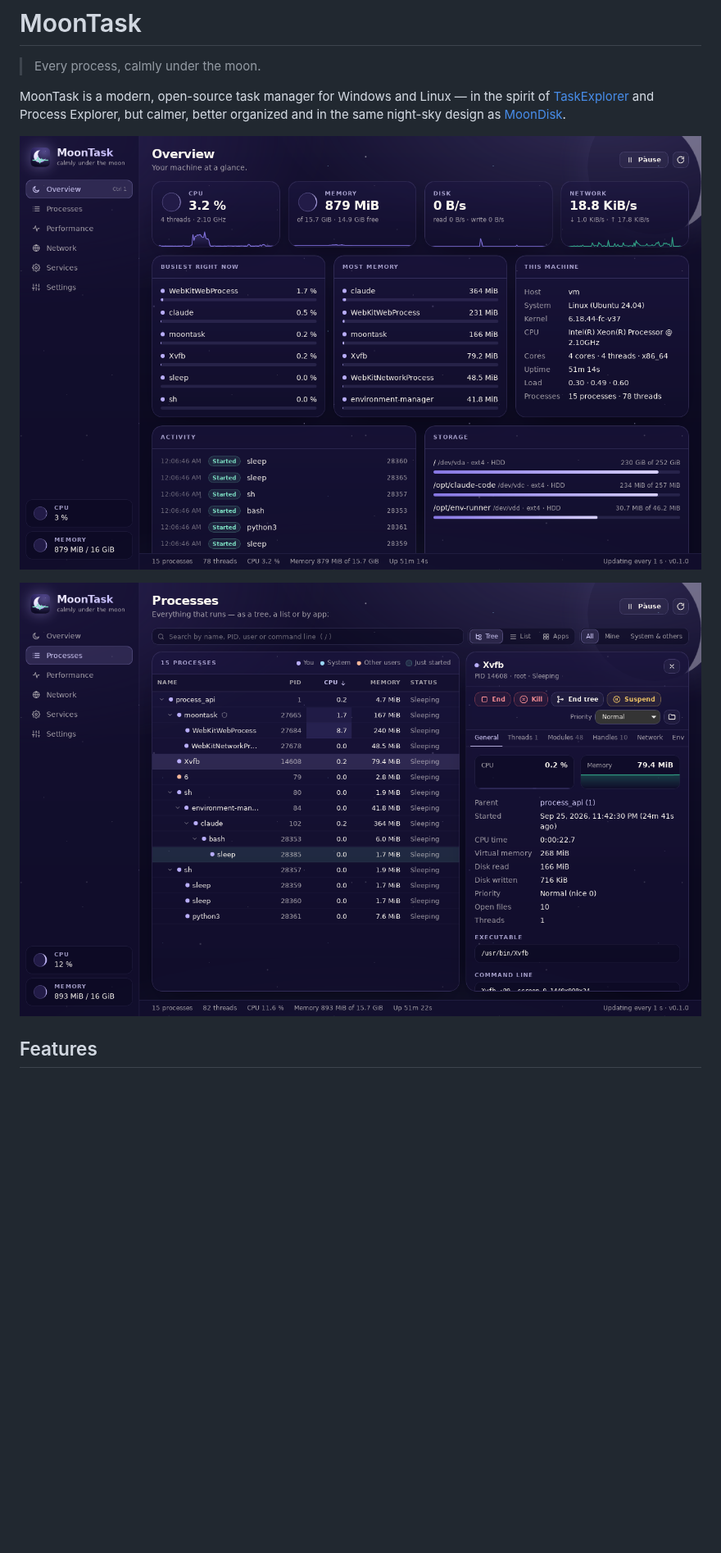
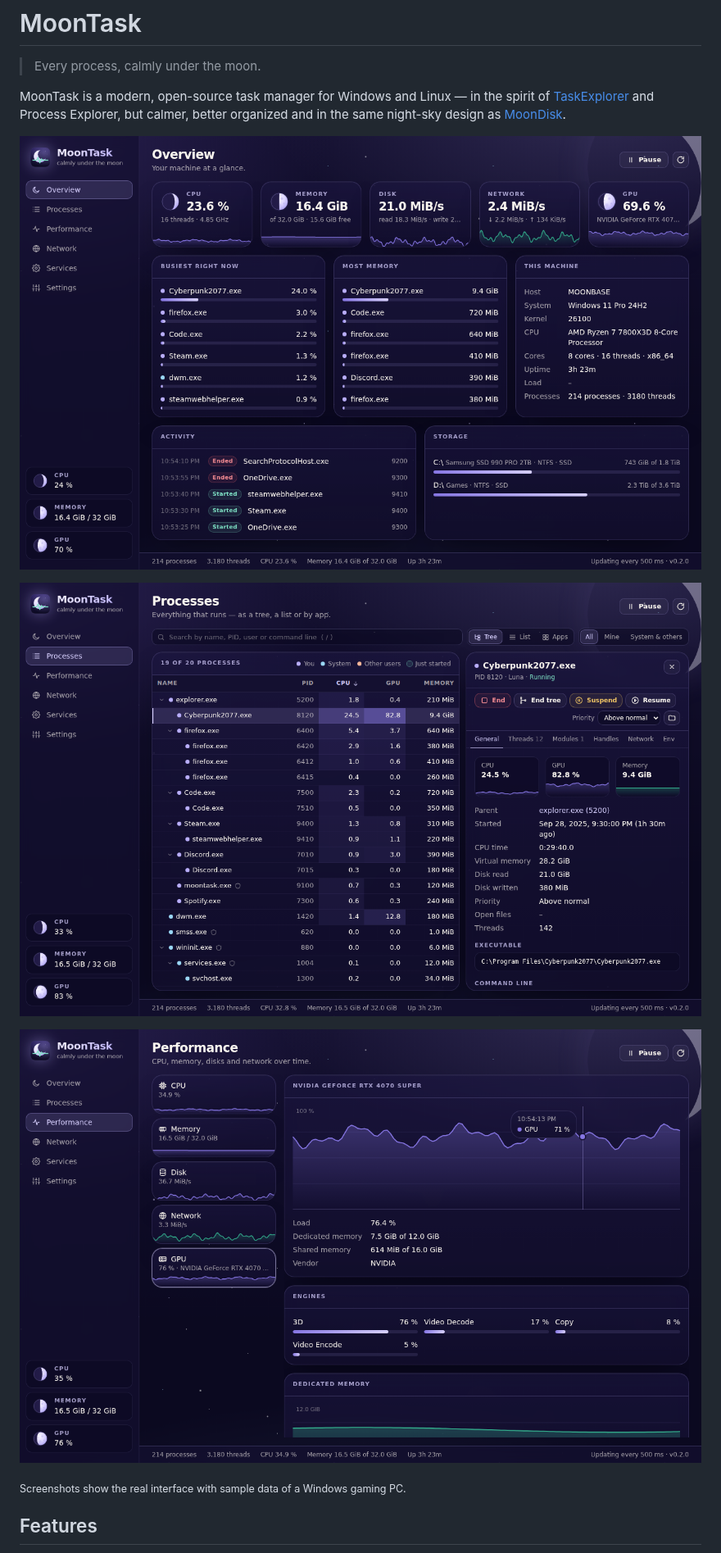
Before and after one commit to Luna-OS/Moon-Task, a Markdown page: README.md, the part around the change. Shown at 82% size. Rendered like a GitHub page; pictures changed too: docs/screenshots/overview.png, docs/screenshots/performance-gpu.png (added), docs/screenshots/processes.png; blank space fills up the shorter version.

```diff
--- a/README.md
+++ b/README.md
@@ -8,7 +8,11 @@ better organized and in the same night-sky design as [MoonDisk](https://github.c
 
 ![MoonTask overview](docs/screenshots/overview.png)
 
-![The process tree with the detail panel](docs/screenshots/processes.png)
+![The process tree with its GPU column and the detail panel](docs/screenshots/processes.png)
+
+![GPU load, engines and video memory in the performance view](docs/screenshots/performance-gpu.png)
+
+<sub>Screenshots show the real interface with sample data of a Windows gaming PC.</sub>
 
 ## Features
 
```
Also changed, not shown: 2 other files.
